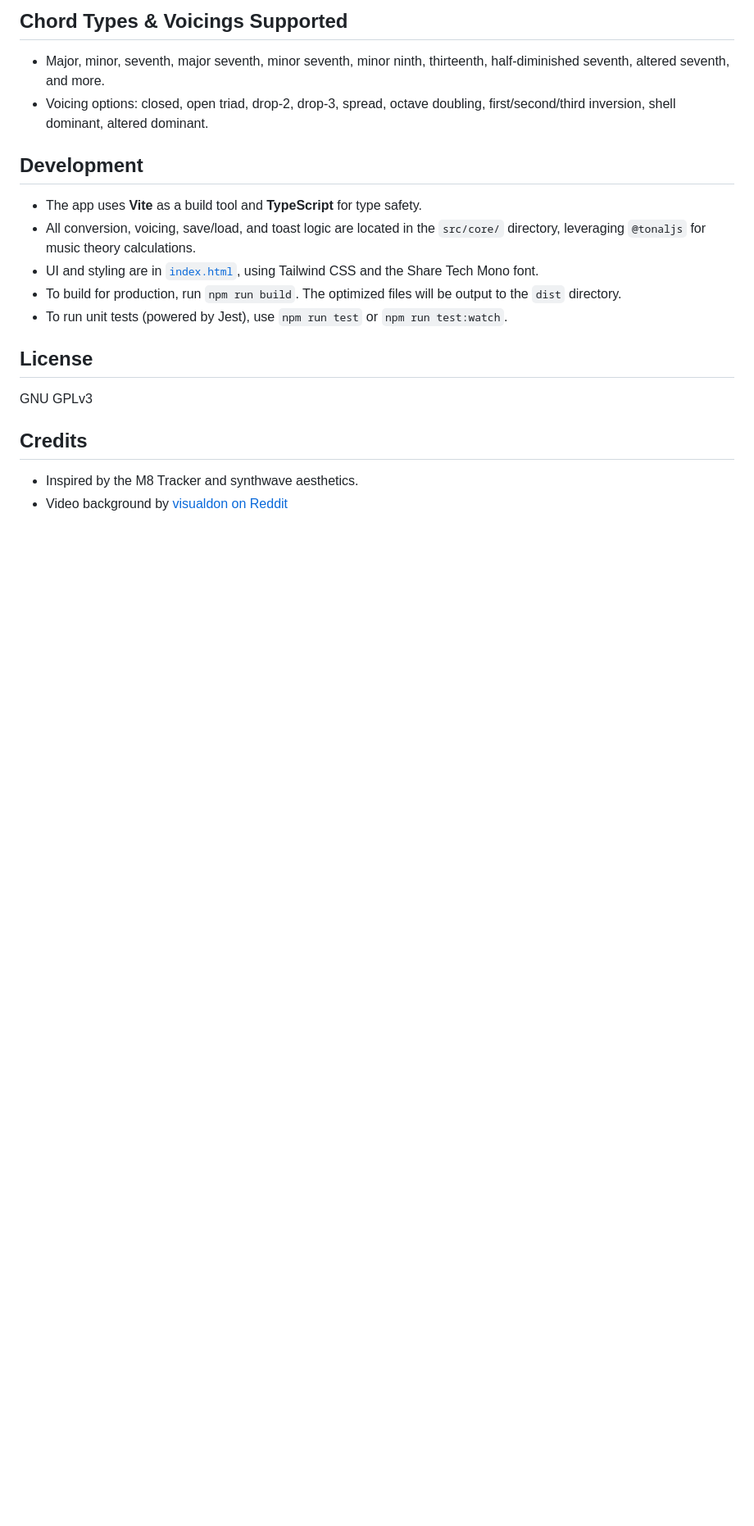
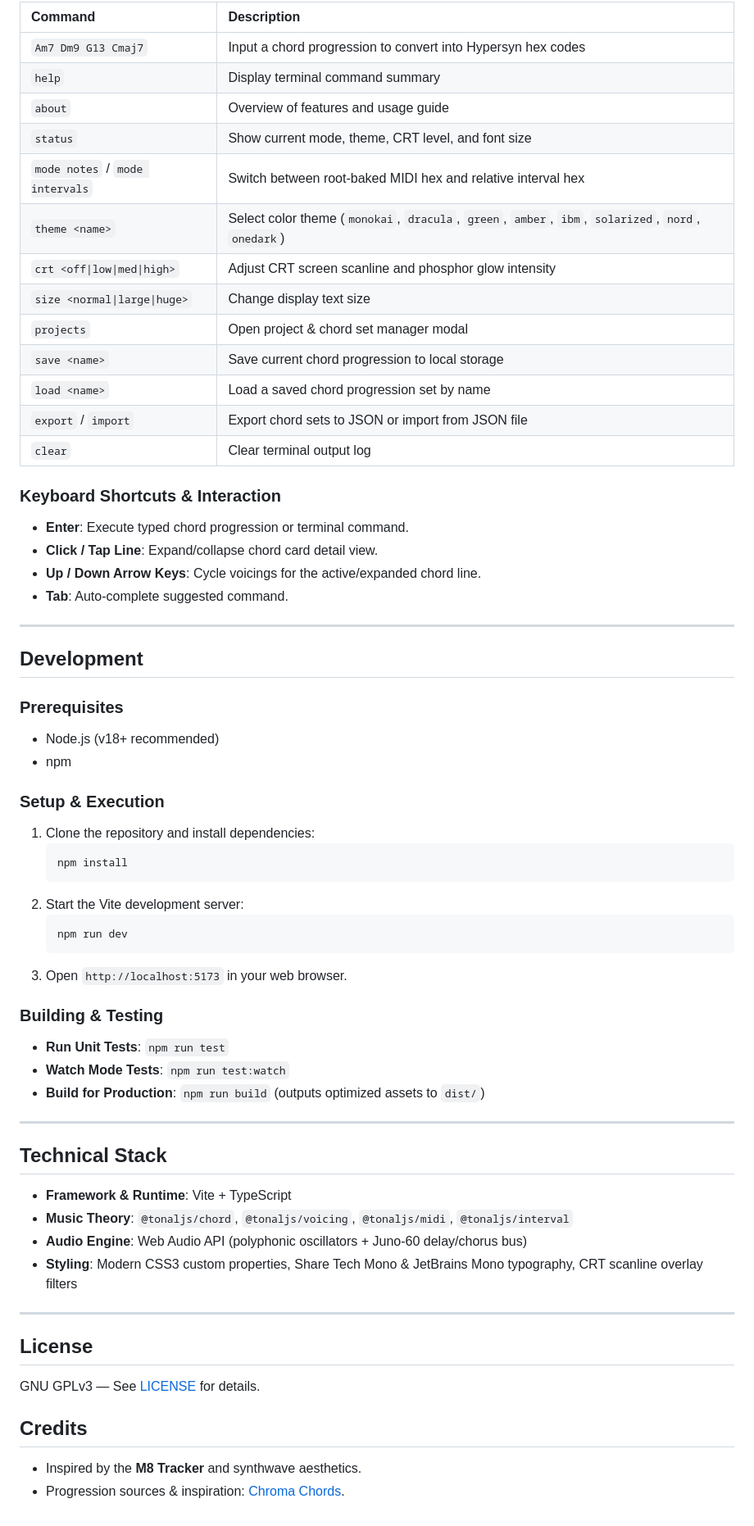
Before and after one commit to warmsynths/hypersyn-chord-helper, a Markdown page: README.md, the part around the change printed below. Shown: that part at 82% size. Rendered like a GitHub page; blank space fills up the shorter version.

````diff
--- a/README.md
+++ b/README.md
@@ -38,18 +30,67 @@ To run the app locally, ensure you have Node.js installed.
 
-## Chord Types & Voicings Supported
-- Major, minor, seventh, major seventh, minor seventh, minor ninth, thirteenth, half-diminished seventh, altered seventh, and more.
-- Voicing options: closed, open triad, drop-2, drop-3, spread, octave doubling, first/second/third inversion, shell dominant, altered dominant.
+| Command | Description |
+| :--- | :--- |
+| `Am7 Dm9 G13 Cmaj7` | Input a chord progression to convert into Hypersyn hex codes |
+| `help` | Display terminal command summary |
+| `about` | Overview of features and usage guide |
+| `status` | Show current mode, theme, CRT level, and font size |
+| `mode notes` / `mode intervals` | Switch between root-baked MIDI hex and relative interval hex |
+| `theme <name>` | Select color theme (`monokai`, `dracula`, `green`, `amber`, `ibm`, `solarized`, `nord`, `onedark`) |
+| `crt <off\|low\|med\|high>` | Adjust CRT screen scanline and phosphor glow intensity |
+| `size <normal\|large\|huge>` | Change display text size |
+| `projects` | Open project & chord set manager modal |
+| `save <name>` | Save current chord progression to local storage |
+| `load <name>` | Load a saved chord progression set by name |
+| `export` / `import` | Export chord sets to JSON or import from JSON file |
+| `clear` | Clear terminal output log |
+
+### Keyboard Shortcuts & Interaction
+
+- **Enter**: Execute typed chord progression or terminal command.
+- **Click / Tap Line**: Expand/collapse chord card detail view.
+- **Up / Down Arrow Keys**: Cycle voicings for the active/expanded chord line.
+- **Tab**: Auto-complete suggested command.
+
+---
 
 ## Development
-- The app uses **Vite** as a build tool and **TypeScript** for type safety.
-- All conversion, voicing, save/load, and toast logic are located in the `src/core/` directory, leveraging `@tonaljs` for music theory calculations.
-- UI and styling are in [`index.html`](index.html), using Tailwind CSS and the Share Tech Mono font.
-- To build for production, run `npm run build`. The optimized files will be output to the `dist` directory.
-- To run unit tests (powered by Jest), use `npm run test` or `npm run test:watch`.
+
+### Prerequisites
+- Node.js (v18+ recommended)
+- npm
+
+### Setup & Execution
+1. Clone the repository and install dependencies:
+   ```bash
+   npm install
+   ```
+2. Start the Vite development server:
+   ```bash
+   npm run dev
+   ```
+3. Open `http://localhost:5173` in your web browser.
+
+### Building & Testing
+- **Run Unit Tests**: `npm run test`
+- **Watch Mode Tests**: `npm run test:watch`
+- **Build for Production**: `npm run build` (outputs optimized assets to `dist/`)
+
+---
+
+## Technical Stack
+
+- **Framework & Runtime**: Vite + TypeScript
+- **Music Theory**: `@tonaljs/chord`, `@tonaljs/voicing`, `@tonaljs/midi`, `@tonaljs/interval`
+- **Audio Engine**: Web Audio API (polyphonic oscillators + Juno-60 delay/chorus bus)
+- **Styling**: Modern CSS3 custom properties, Share Tech Mono & JetBrains Mono typography, CRT scanline overlay filters
+
+---
 
 ## License
-GNU GPLv3
+
+GNU GPLv3 — See [LICENSE](LICENSE) for details.
 
 ## Credits
-- Inspired by the M8 Tracker and synthwave aesthetics.
-- Video background by [visualdon on Reddit](https://www.reddit.com/user/visualdon/)
+
+- Inspired by the **M8 Tracker** and synthwave aesthetics.
+- Progression sources & inspiration: [Chroma Chords](https://warmsynths.github.io/chroma-chords).
````
Also changed, not shown: other parts of README.md (+19 -27 lines), docs/assets/screenshot.png (added), public/assets/screenshot.png (added), 1 other file.
